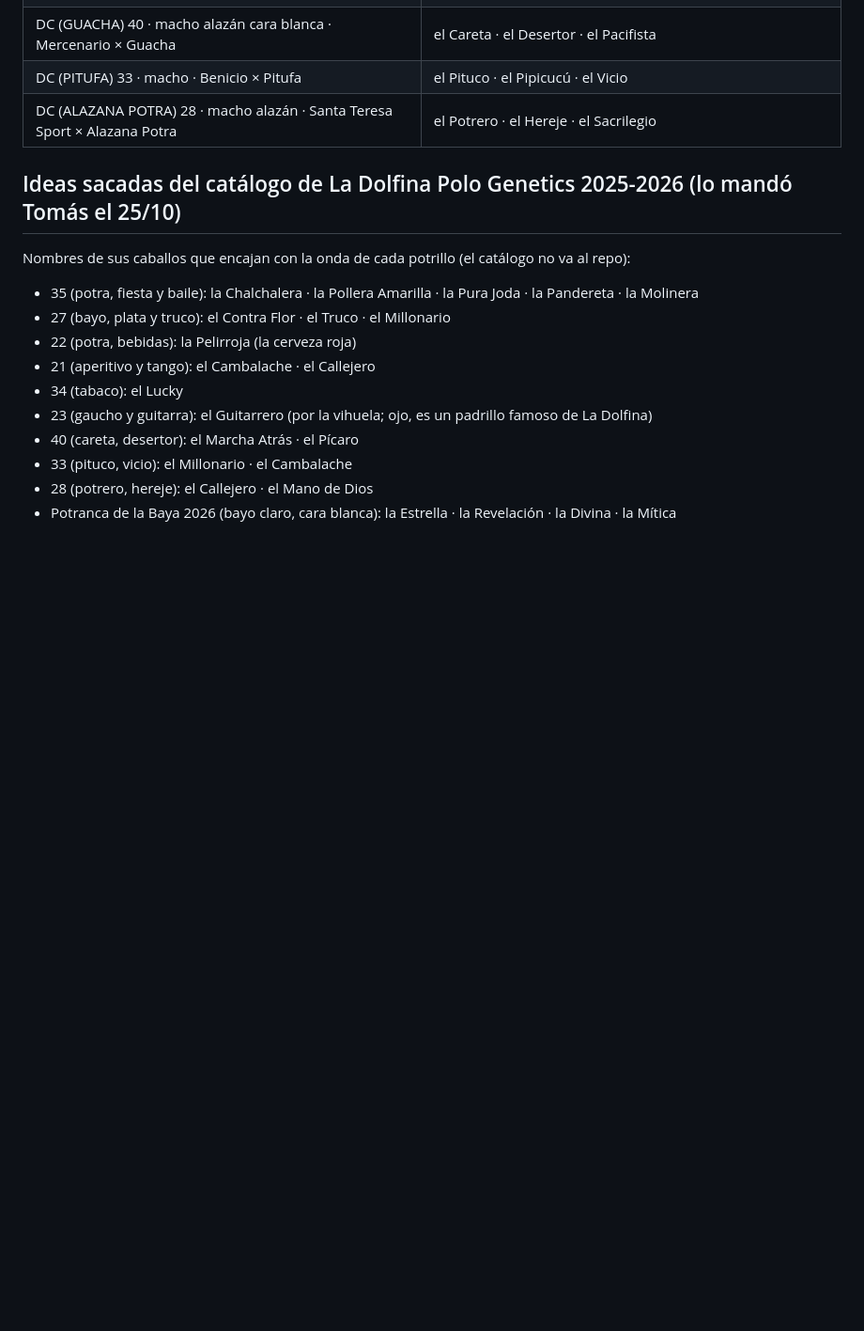
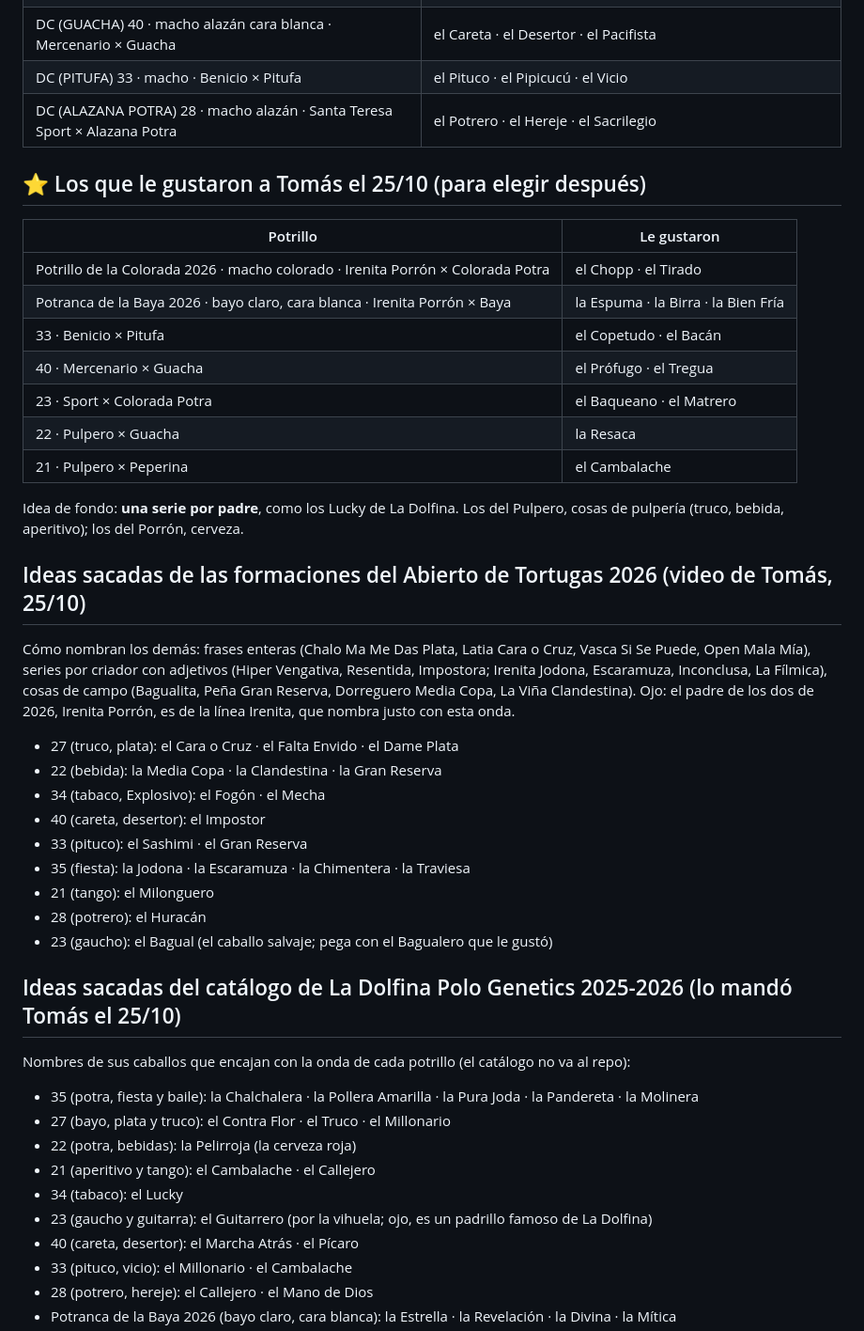
Before and after one commit to tomaslugano1/CL, a Markdown page: NOMBRES-POTRILLOS.md, the part around the change. Shown at 94% size. Drawn GitHub-style; blank space fills up the shorter version.

Commit message:
Nombres: los que le gustaron a Tomás e ideas de las formaciones de Tortugas
Co-Authored-By: Claude Opus 5.5 <noreply@anthropic.com>
Claude-Session: https://claude.ai/code/session_01C88hNGdvcjMNVRYv2vG2at

```diff
--- a/NOMBRES-POTRILLOS.md
+++ b/NOMBRES-POTRILLOS.md
@@ -26,6 +26,32 @@ Charlado con Tomás en la otra conversación el 20/10/2026. Pasado acá para seg
 | DC (PITUFA) 33 · macho · Benicio × Pitufa | el Pituco · el Pipicucú · el Vicio |
 | DC (ALAZANA POTRA) 28 · macho alazán · Santa Teresa Sport × Alazana Potra | el Potrero · el Hereje · el Sacrilegio |
 
+## ⭐ Los que le gustaron a Tomás el 25/10 (para elegir después)
+| Potrillo | Le gustaron |
+|---|---|
+| Potrillo de la Colorada 2026 · macho colorado · Irenita Porrón × Colorada Potra | el Chopp · el Tirado |
+| Potranca de la Baya 2026 · bayo claro, cara blanca · Irenita Porrón × Baya | la Espuma · la Birra · la Bien Fría |
+| 33 · Benicio × Pitufa | el Copetudo · el Bacán |
+| 40 · Mercenario × Guacha | el Prófugo · el Tregua |
+| 23 · Sport × Colorada Potra | el Baqueano · el Matrero |
+| 22 · Pulpero × Guacha | la Resaca |
+| 21 · Pulpero × Peperina | el Cambalache |
+
+Idea de fondo: **una serie por padre**, como los Lucky de La Dolfina. Los del Pulpero, cosas de pulpería (truco, bebida, aperitivo); los del Porrón, cerveza.
+
+## Ideas sacadas de las formaciones del Abierto de Tortugas 2026 (video de Tomás, 25/10)
+Cómo nombran los demás: frases enteras (Chalo Ma Me Das Plata, Latia Cara o Cruz, Vasca Si Se Puede, Open Mala Mía), series por criador con adjetivos (Hiper Vengativa, Resentida, Impostora; Irenita Jodona, Escaramuza, Inconclusa, La Fílmica), cosas de campo (Bagualita, Peña Gran Reserva, Dorreguero Media Copa, La Viña Clandestina).
+Ojo: el padre de los dos de 2026, Irenita Porrón, es de la línea Irenita, que nombra justo con esta onda.
+- 27 (truco, plata): el Cara o Cruz · el Falta Envido · el Dame Plata
+- 22 (bebida): la Media Copa · la Clandestina · la Gran Reserva
+- 34 (tabaco, Explosivo): el Fogón · el Mecha
+- 40 (careta, desertor): el Impostor
+- 33 (pituco): el Sashimi · el Gran Reserva
+- 35 (fiesta): la Jodona · la Escaramuza · la Chimentera · la Traviesa
+- 21 (tango): el Milonguero
+- 28 (potrero): el Huracán
+- 23 (gaucho): el Bagual (el caballo salvaje; pega con el Bagualero que le gustó)
+
 ## Ideas sacadas del catálogo de La Dolfina Polo Genetics 2025-2026 (lo mandó Tomás el 25/10)
 Nombres de sus caballos que encajan con la onda de cada potrillo (el catálogo no va al repo):
 - 35 (potra, fiesta y baile): la Chalchalera · la Pollera Amarilla · la Pura Joda · la Pandereta · la Molinera
```
